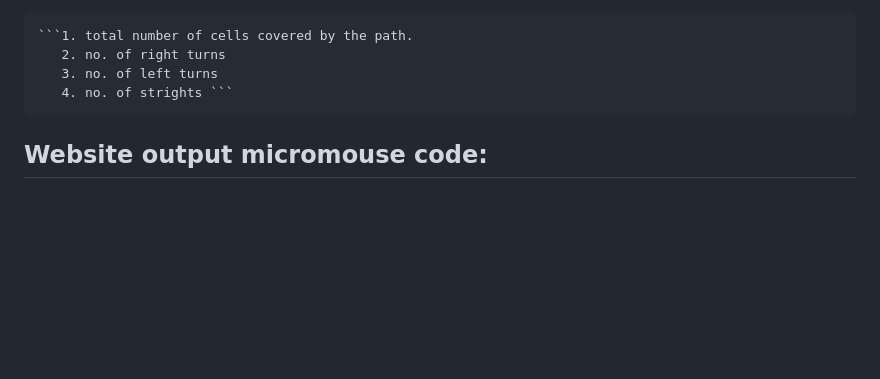
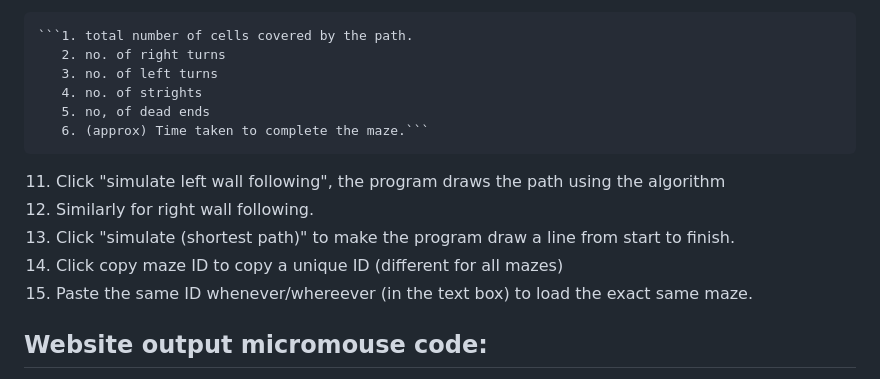
Before and after one commit to siddharthan-pradeep07/Amazer, a Markdown page: README.md, the part around the change. Rendered like a GitHub page; blank space fills up the shorter version.

Commit message:
(commit66) Added info about the new features in README.

````diff
--- a/README.md
+++ b/README.md
@@ -33,7 +33,16 @@ Code file: The code file is written in C++, Custom genearted based on the path.
     ```1. total number of cells covered by the path.
        2. no. of right turns
        3. no. of left turns
-       4. no. of strights ```
+       4. no. of strights
+       5. no, of dead ends
+       6. (approx) Time taken to complete the maze.```
+
+ 11. Click "simulate left wall following", the program draws the path using the algorithm
+ 12. Similarly for right wall following.
+ 13. Click "simulate (shortest path)" to make the program draw a line from start to finish.
+ 14. Click copy maze ID to copy a unique ID (different for all mazes)
+ 15. Paste the same ID whenever/whereever (in the text box) to load the exact same maze.
+
 
 ## Website output  micromouse code:
 This code is not part of this project, I wrote this code for my micro-mouse. The website generates the directions code in this format. (coding time for this was not tracked)
````
